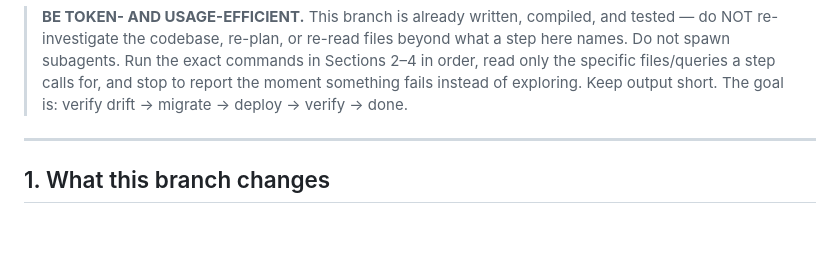
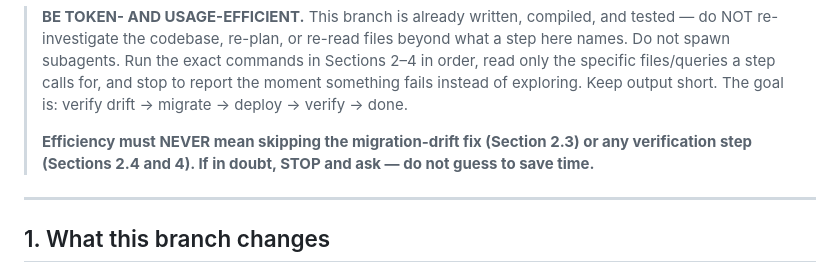
Before and after one commit to jfy-g0395/rrbm-report-inventory, a Markdown page: RUNBOOK-add-records-and-import-fixes.md, the part around the change. Drawn GitHub-style; blank space fills up the shorter version.

Commit message:
docs(runbook): efficiency must never skip the migration fix or verification steps
Co-Authored-By: Claude Opus 4.8 <noreply@anthropic.com>

```diff
--- a/RUNBOOK-add-records-and-import-fixes.md
+++ b/RUNBOOK-add-records-and-import-fixes.md
@@ -12,6 +12,9 @@
 > not spawn subagents. Run the exact commands in Sections 2–4 in order, read only the specific
 > files/queries a step calls for, and stop to report the moment something fails instead of
 > exploring. Keep output short. The goal is: verify drift → migrate → deploy → verify → done.
+>
+> **Efficiency must NEVER mean skipping the migration-drift fix (Section 2.3) or any verification
+> step (Sections 2.4 and 4). If in doubt, STOP and ask — do not guess to save time.**
 
 ---
 
```
